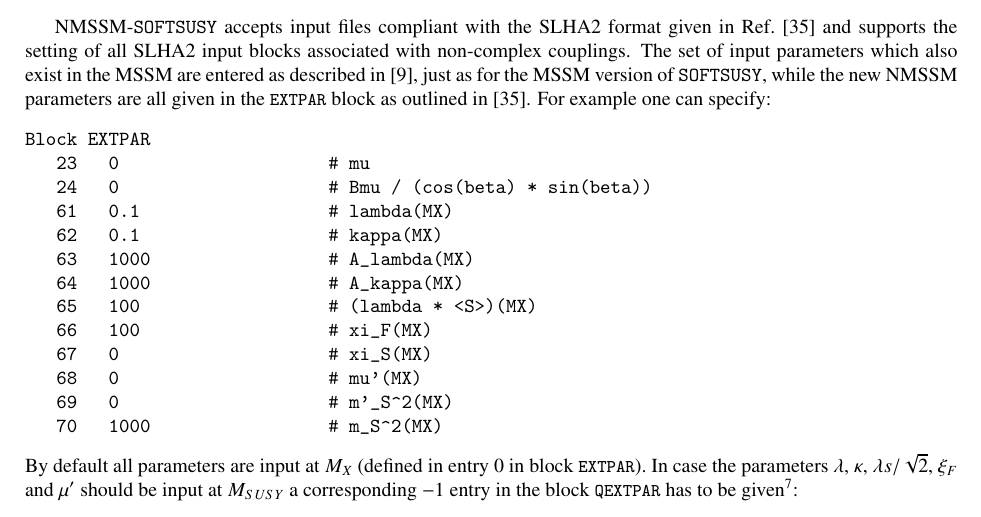
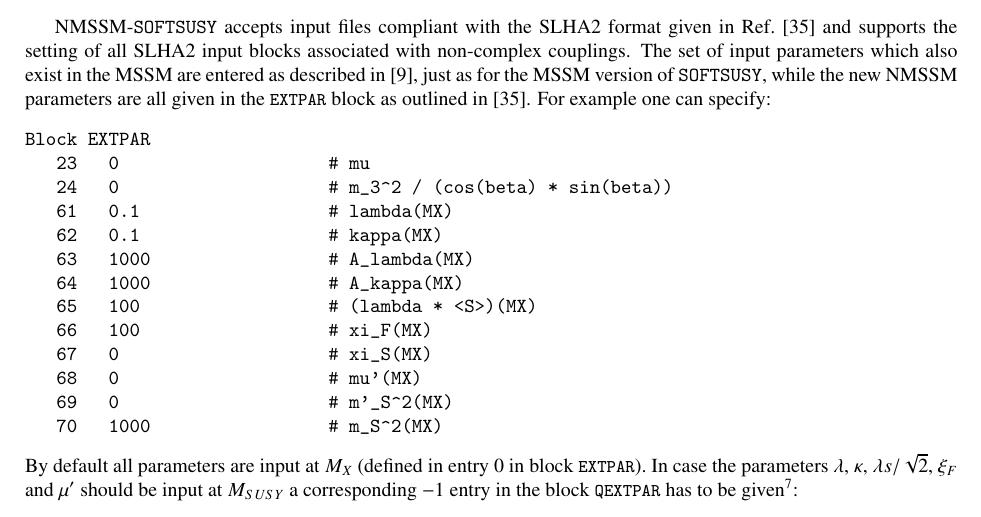
Before and after one commit to BAllanach/softsusy, a LaTeX paper (doc/nmssmManual.tex): part of page 11 of 24, cut so that both start at the same text. Compiled offline with pdfLaTeX.

Commit message:
addressing Reviewer #1, comment 2)
Using m_3^2 instead of Bmu to avoid confusion.

```diff
--- a/doc/nmssmManual.tex
+++ b/doc/nmssmManual.tex
@@ -882,7 +882,7 @@
 \begin{verbatim}
 Block EXTPAR
    23   0                    # mu
-   24   0                    # Bmu / (cos(beta) * sin(beta))
+   24   0                    # m_3^2 / (cos(beta) * sin(beta))
    61   0.1                  # lambda(MX)
    62   0.1                  # kappa(MX)
    63   1000                 # A_lambda(MX)
```
Also changed, not shown: 2 other files.
